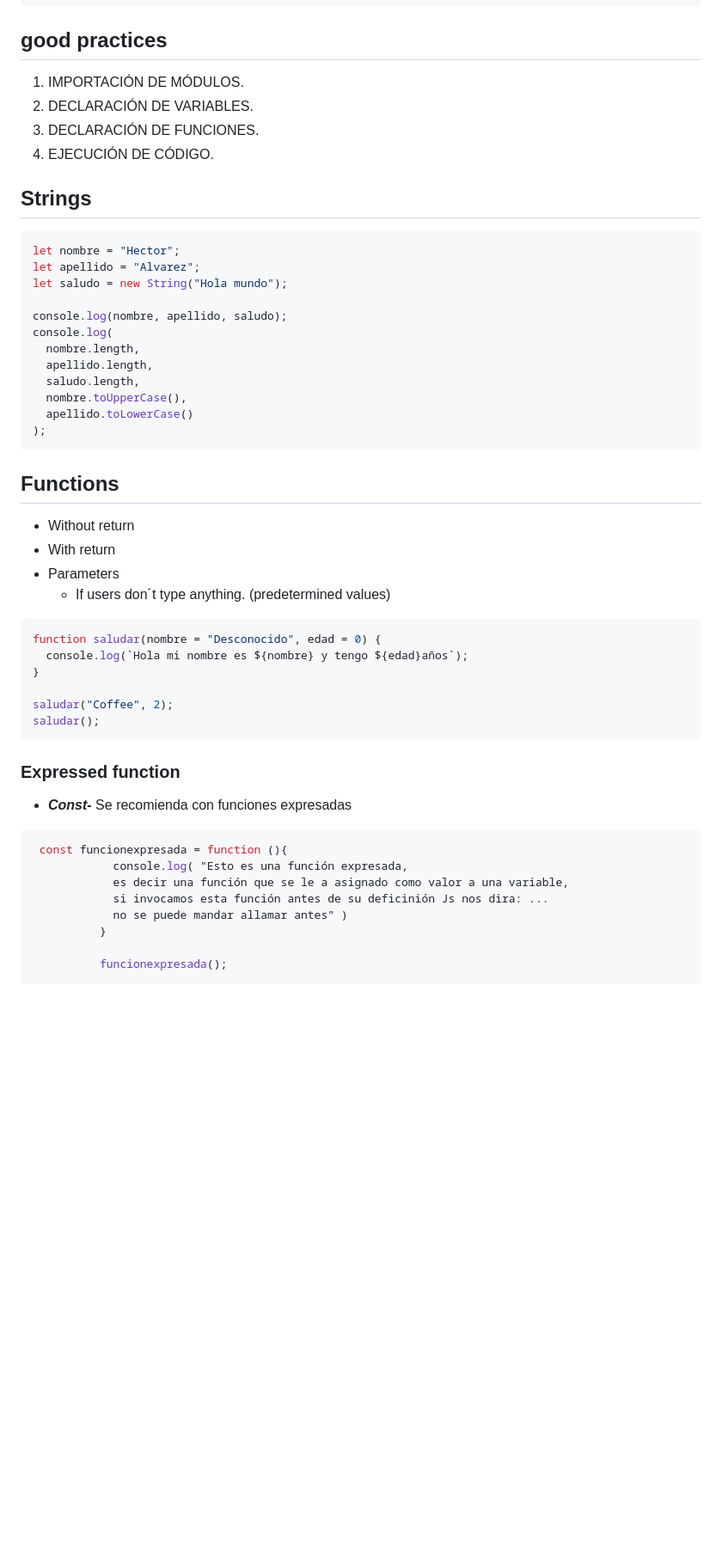
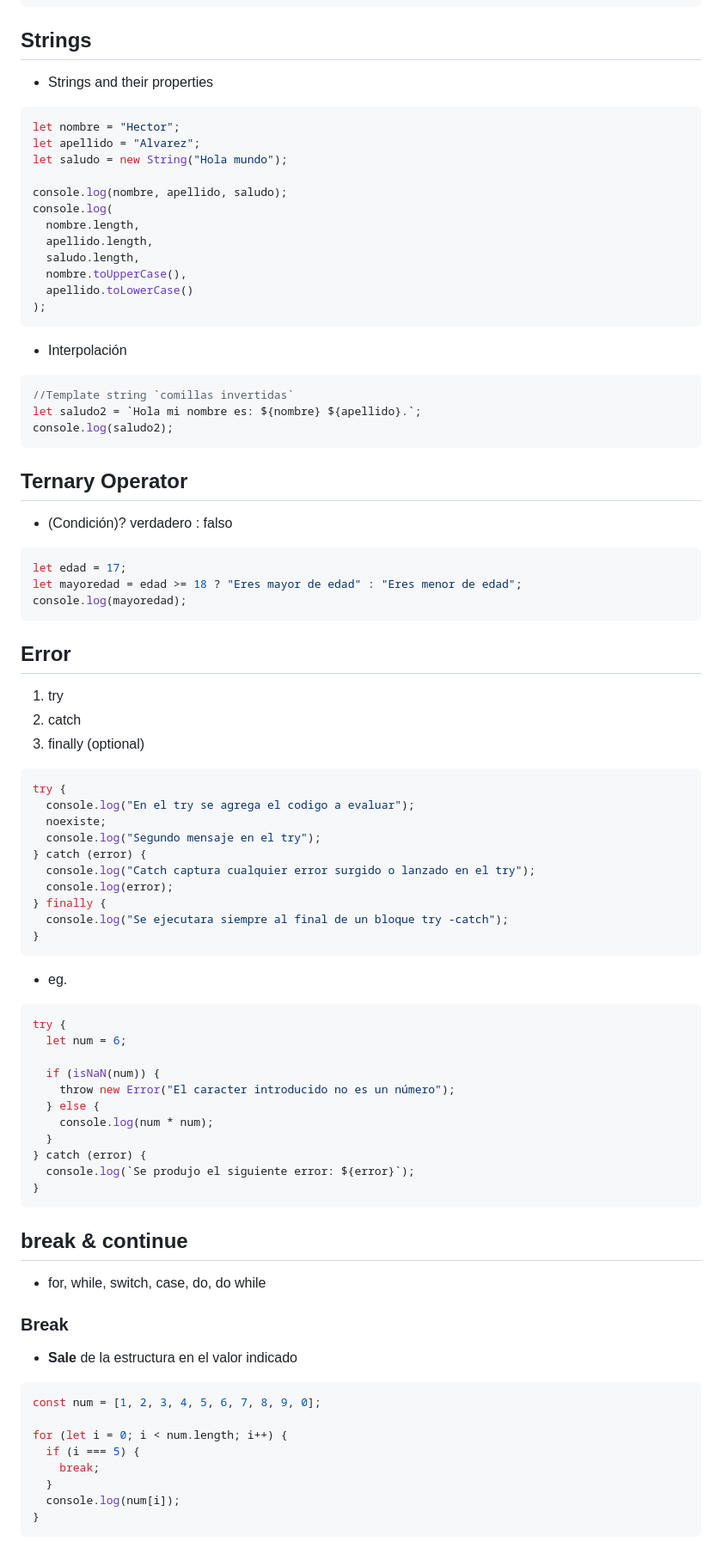
Before and after one commit to HeDu26/JavaScript-course, a Markdown page: README.md, the part around the change printed below. Shown: that part at 86% size. Rendered like a GitHub page; blank space fills up the shorter version.

````diff
--- a/README.md
+++ b/README.md
@@ -149,14 +160,9 @@ V: var, volatile, void
 W: while, with
 ```
 
-## good practices
+## Strings
 
-1. IMPORTACIÓN DE MÓDULOS.
-2. DECLARACIÓN DE VARIABLES.
-3. DECLARACIÓN DE FUNCIONES.
-4. EJECUCIÓN DE CÓDIGO.
-
-## Strings
+- Strings and their properties
 
 ```js
 let nombre = "Hector";
@@ -173,32 +179,75 @@ console.log(
 );
 ```
 
-## Functions
-
-- Without return
-- With return
-- Parameters
-  - If users don´t type anything. (predetermined values)
+- Interpolación
 
 ```js
-function saludar(nombre = "Desconocido", edad = 0) {
-  console.log(`Hola mi nombre es ${nombre} y tengo ${edad}años`);
-}
-
-saludar("Coffee", 2);
-saludar();
+//Template string `comillas invertidas`
+let saludo2 = `Hola mi nombre es: ${nombre} ${apellido}.`;
+console.log(saludo2);
 ```
 
-### Expressed function
+## Ternary Operator
 
-- **_Const-_** Se recomienda con funciones expresadas
+- (Condición)? verdadero : falso
 
 ```js
- const funcionexpresada = function (){
-            console.log( "Esto es una función expresada,
-            es decir una función que se le a asignado como valor a una variable,
-            si invocamos esta función antes de su deficinión Js nos dira: ...
-            no se puede mandar allamar antes" )
-          }
+let edad = 17;
+let mayoredad = edad >= 18 ? "Eres mayor de edad" : "Eres menor de edad";
+console.log(mayoredad);
+```
 
-          funcionexpresada();
+## Error
+
+1. try
+2. catch
+3. finally (optional)
+
+```js
+try {
+  console.log("En el try se agrega el codigo a evaluar");
+  noexiste;
+  console.log("Segundo mensaje en el try");
+} catch (error) {
+  console.log("Catch captura cualquier error surgido o lanzado en el try");
+  console.log(error);
+} finally {
+  console.log("Se ejecutara siempre al final de un bloque try -catch");
+}
+```
+
+- eg.
+
+```js
+try {
+  let num = 6;
+
+  if (isNaN(num)) {
+    throw new Error("El caracter introducido no es un número");
+  } else {
+    console.log(num * num);
+  }
+} catch (error) {
+  console.log(`Se produjo el siguiente error: ${error}`);
+}
+```
+
+## break & continue
+
+- for, while, switch, case, do, do while
+
+### Break
+
+- **Sale** de la estructura en el valor indicado
+
+```js
+const num = [1, 2, 3, 4, 5, 6, 7, 8, 9, 0];
+
+for (let i = 0; i < num.length; i++) {
+  if (i === 5) {
+    break;
+  }
+  console.log(num[i]);
+}
+```
+
````
Also changed, not shown: other parts of README.md (+117 -1 lines).
